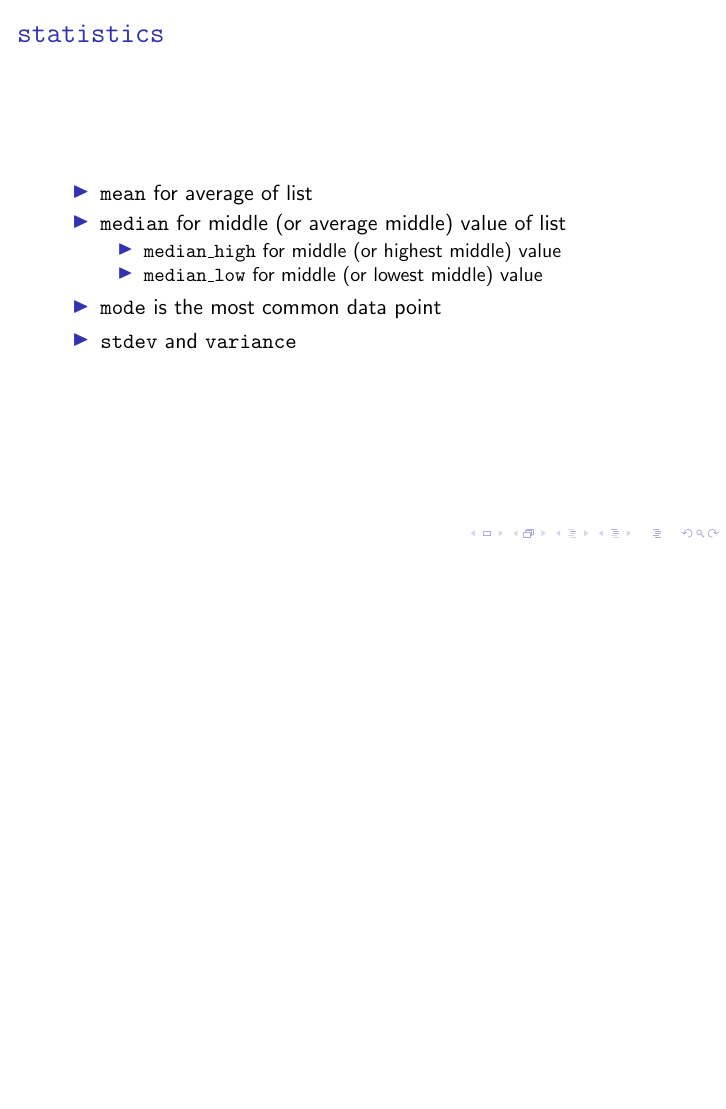
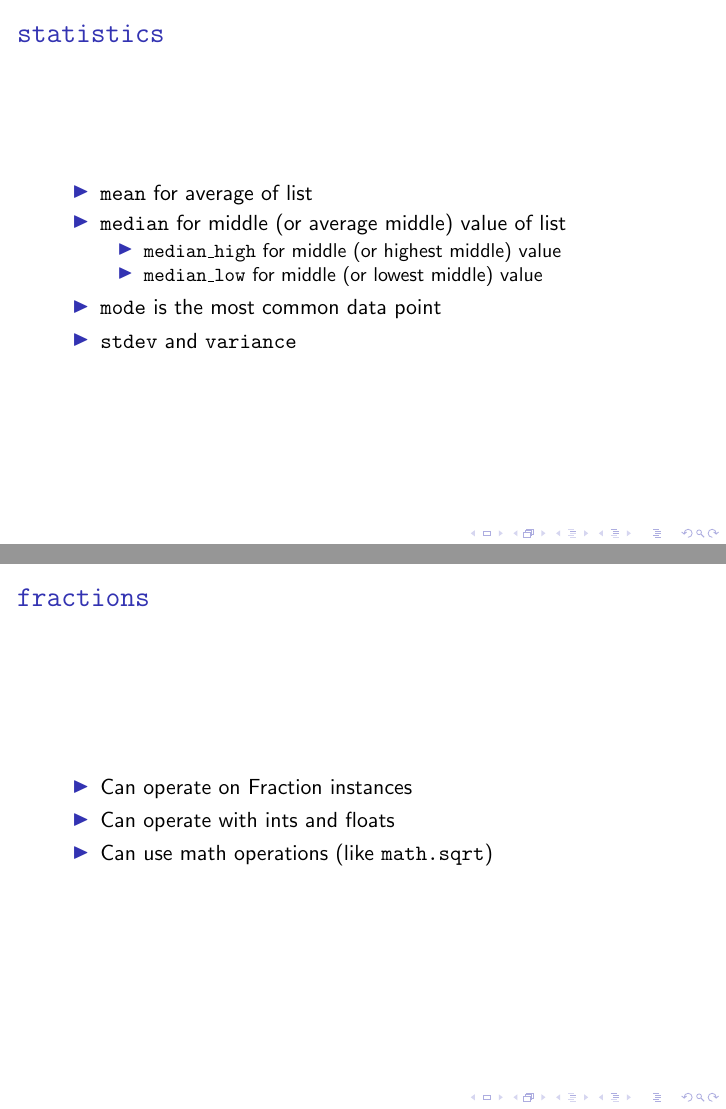
Before and after one commit to dabrygo/presentations, LaTeX slides (intro_to_python/03_numbers/03_numbers.tex): page 13 of 13 before the commit and pages 13 and 14 of 14 after it, the two joined at a grey line, the shorter picture padded with empty space. Compiled offline with pdfLaTeX.

Commit message:
Slide on fractions

```diff
--- a/intro_to_python/03_numbers/03_numbers.tex
+++ b/intro_to_python/03_numbers/03_numbers.tex
@@ -245,24 +245,16 @@
   \end{itemize}
 \end{frame}
 
-%\begin{frame}
-%  \frametitle{\texttt{fractions}}
-%
-%  \begin{itemize}
-%    \item Algebraic functions (\texttt{gcd, factorial, hypot})
-%    \item Constants ($\pi, e, \tau, nan, inf$)
-%    \item Trigonometric/hyperbolic functions and inverses (e.g. $sinh$, $atan2$, etc)
-%    \item Conversions (\texttt{math.degrees} and \texttt{math.radians})
-%    \item Tests (\texttt{isinf, isfinite, isnan, isclose})
-%    \item Rounding (\texttt{math.ceil, math.floor, math.trunc})
-%      \begin{itemize}
-%        \item \texttt{math.ceil(1.5) = 2} and \texttt{math.ceil(-1.5) = -1}
-%        \item \texttt{math.floor(1.5) = 1} and \texttt{math.floor(-1.5) = -2}
-%        \item \texttt{math.trunc(1.5) = 1} and \texttt{math.trunc(-1.5) = -1}
-%      \end{itemize}
-%  \end{itemize}
-%\end{frame}
-%
+\begin{frame}
+  \frametitle{\texttt{fractions}}
+
+  \begin{itemize}
+    \item Can operate on Fraction instances
+    \item Can operate with ints and floats
+    \item Can use math operations (like \texttt{math.sqrt})
+  \end{itemize}
+\end{frame}
+
 %\begin{frame}
 %  \frametitle{\texttt{decimal}}
 %
```
